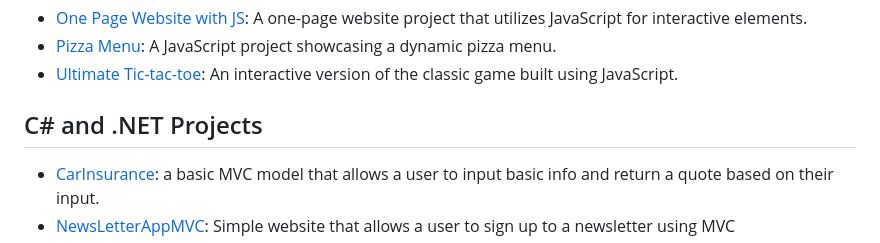
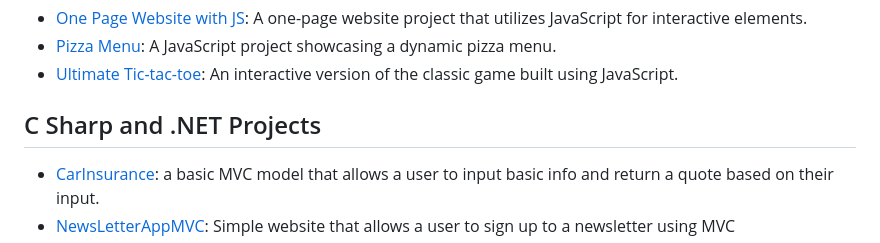
Before and after one commit to UbiRed/UbiRed.github.io, a Markdown page: README.md, the part around the change printed below. Rendered like a GitHub page.

```diff
--- a/README.md
+++ b/README.md
@@ -34,7 +34,7 @@ Welcome to my portfolio website! This website showcases my work as a junior full
    - [Pizza Menu](sites/Pizza_Project): A JavaScript project showcasing a dynamic pizza menu.
    - [Ultimate Tic-tac-toe](sites/Tic-Tac-Toe): An interactive version of the classic game built using JavaScript.
 
-## C# and .NET Projects
+## C Sharp and .NET Projects
 
    - [CarInsurance](sites/CarInsurance): a basic MVC model that allows a user to input basic info and return a quote based on their input.
    - [NewsLetterAppMVC](sites/NewsLetterAppMVC): Simple website that allows a user to sign up to a newsletter using MVC
```
Also changed, not shown: other parts of README.md (+1 -1 lines).
